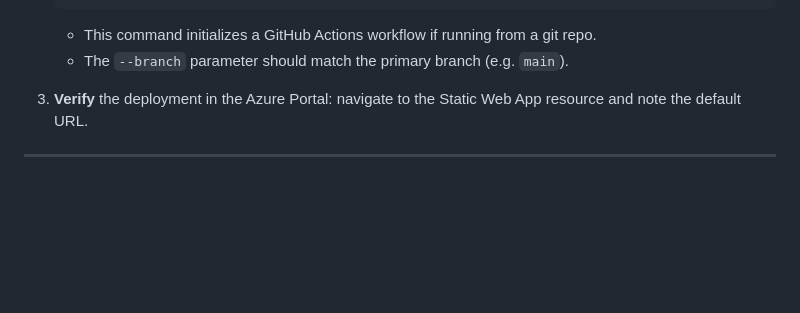
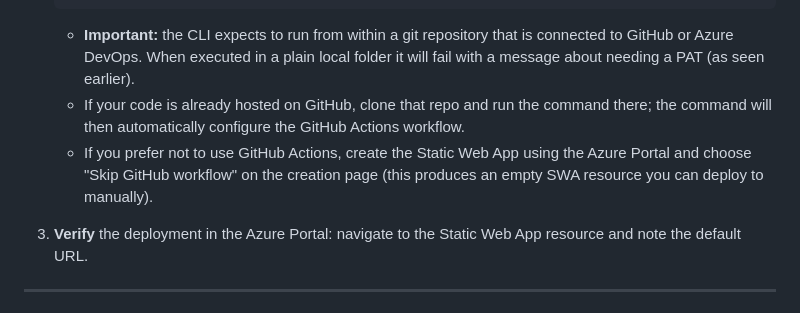
Before and after one commit to khskwok/clearmatch, a Markdown page: deployment/DEPLOYMENT_PLAN.md, the part around one of its changes. GitHub-like rendering; blank space fills up the shorter version.

````diff
--- a/deployment/DEPLOYMENT_PLAN.md
+++ b/deployment/DEPLOYMENT_PLAN.md
@@ -33,8 +33,15 @@ This document outlines the steps to deploy the ClearMatch Static Web App and its
      --output table
    ```
 
-   - This command initializes a GitHub Actions workflow if running from a git repo.
-   - The `--branch` parameter should match the primary branch (e.g. `main`).
+   - **Important:** the CLI expects to run from within a git repository that is
+     connected to GitHub or Azure DevOps. When executed in a plain local folder
+     it will fail with a message about needing a PAT (as seen earlier).
+   - If your code is already hosted on GitHub, clone that repo and run the
+     command there; the command will then automatically configure the
+     GitHub Actions workflow.
+   - If you prefer not to use GitHub Actions, create the Static Web App using
+     the Azure Portal and choose "Skip GitHub workflow" on the creation page
+     (this produces an empty SWA resource you can deploy to manually).
 
 3. **Verify** the deployment in the Azure Portal: navigate to the Static Web App resource and note the default URL.
 
````
Also changed, not shown: other parts of deployment/DEPLOYMENT_PLAN.md (+77 -0 lines).
